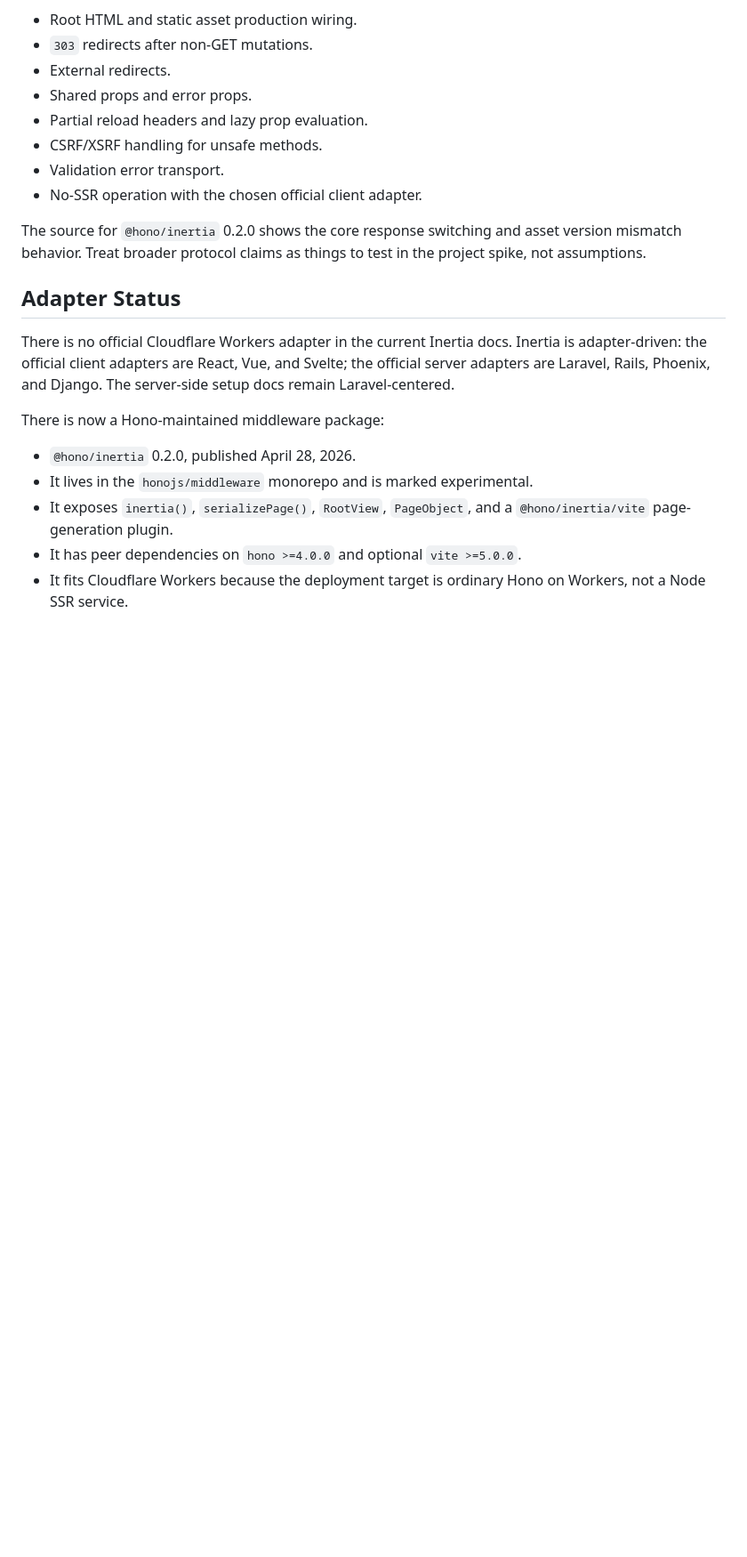
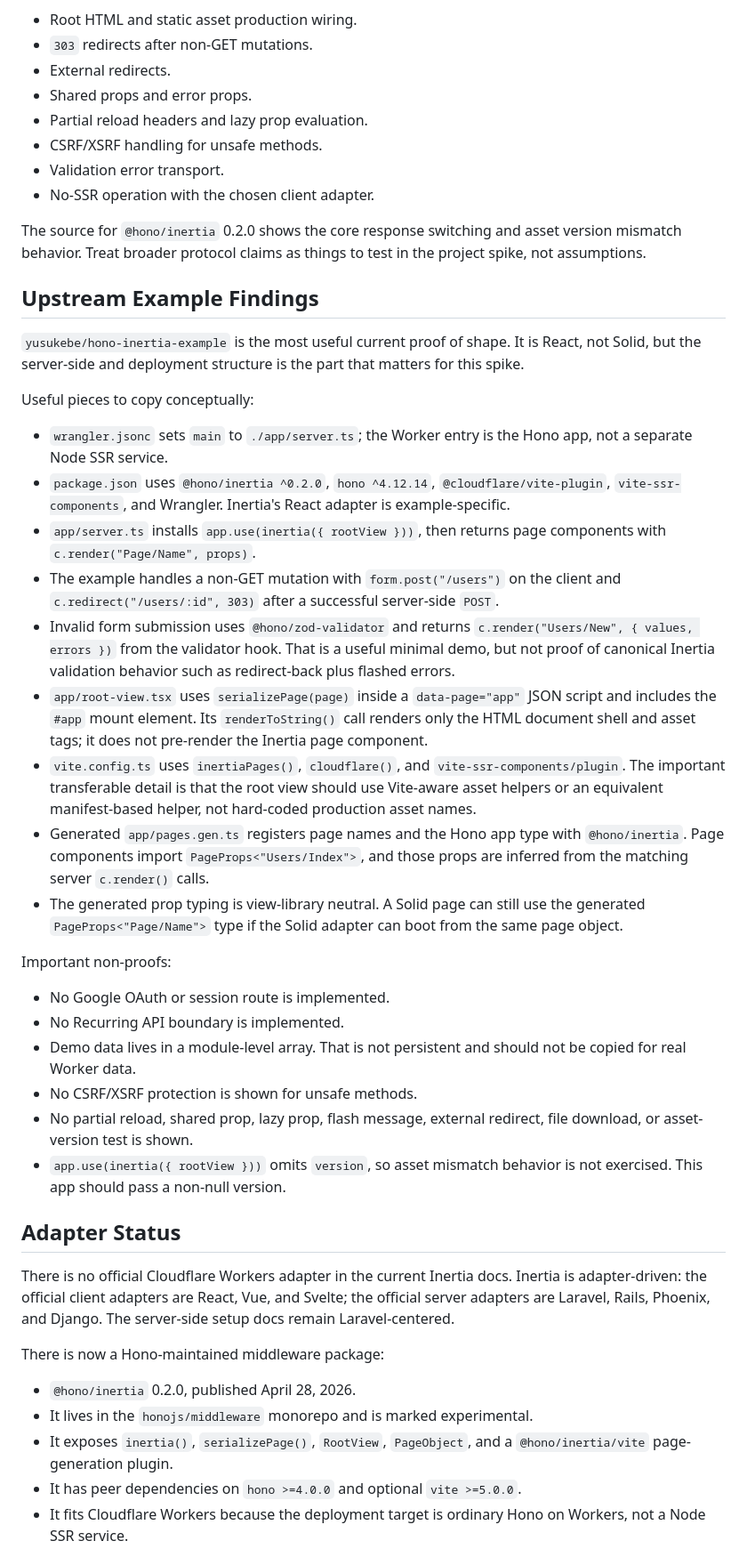
Before and after one commit to meoyawn/recurring, a Markdown page: spikes/frontend/inertia.md, the part around one of its changes. Shown at 89% size. Drawn GitHub-style; blank space fills up the shorter version.

Commit message:
docs: sharpen inertia workers spike

```diff
--- a/spikes/frontend/inertia.md
+++ b/spikes/frontend/inertia.md
@@ -196,11 +205,60 @@ does not remove the need to verify app-level protocol behavior:
 - Partial reload headers and lazy prop evaluation.
 - CSRF/XSRF handling for unsafe methods.
 - Validation error transport.
-- No-SSR operation with the chosen official client adapter.
+- No-SSR operation with the chosen client adapter.
 
 The source for `@hono/inertia` 0.2.0 shows the core response switching and asset
 version mismatch behavior. Treat broader protocol claims as things to test in
 the project spike, not assumptions.
+
+## Upstream Example Findings
+
+`yusukebe/hono-inertia-example` is the most useful current proof of shape. It is
+React, not Solid, but the server-side and deployment structure is the part that
+matters for this spike.
+
+Useful pieces to copy conceptually:
+
+- `wrangler.jsonc` sets `main` to `./app/server.ts`; the Worker entry is the
+  Hono app, not a separate Node SSR service.
+- `package.json` uses `@hono/inertia ^0.2.0`, `hono ^4.12.14`,
+  `@cloudflare/vite-plugin`, `vite-ssr-components`, and Wrangler. Inertia's
+  React adapter is example-specific.
+- `app/server.ts` installs `app.use(inertia({ rootView }))`, then returns page
+  components with `c.render("Page/Name", props)`.
+- The example handles a non-GET mutation with `form.post("/users")` on the
+  client and `c.redirect("/users/:id", 303)` after a successful server-side
+  `POST`.
+- Invalid form submission uses `@hono/zod-validator` and returns
+  `c.render("Users/New", { values, errors })` from the validator hook. That is
+  a useful minimal demo, but not proof of canonical Inertia validation behavior
+  such as redirect-back plus flashed errors.
+- `app/root-view.tsx` uses `serializePage(page)` inside a
+  `data-page="app"` JSON script and includes the `#app` mount element. Its
+  `renderToString()` call renders only the HTML document shell and asset tags;
+  it does not pre-render the Inertia page component.
+- `vite.config.ts` uses `inertiaPages()`, `cloudflare()`, and
+  `vite-ssr-components/plugin`. The important transferable detail is that the
+  root view should use Vite-aware asset helpers or an equivalent manifest-based
+  helper, not hard-coded production asset names.
+- Generated `app/pages.gen.ts` registers page names and the Hono app type with
+  `@hono/inertia`. Page components import `PageProps<"Users/Index">`, and those
+  props are inferred from the matching server `c.render()` calls.
+- The generated prop typing is view-library neutral. A Solid page can still use
+  the generated `PageProps<"Page/Name">` type if the Solid adapter can boot from
+  the same page object.
+
+Important non-proofs:
+
+- No Google OAuth or session route is implemented.
+- No Recurring API boundary is implemented.
+- Demo data lives in a module-level array. That is not persistent and should
+  not be copied for real Worker data.
+- No CSRF/XSRF protection is shown for unsafe methods.
+- No partial reload, shared prop, lazy prop, flash message, external redirect,
+  file download, or asset-version test is shown.
+- `app.use(inertia({ rootView }))` omits `version`, so asset mismatch behavior
+  is not exercised. This app should pass a non-null version.
 
 ## Adapter Status
 
```
Also changed, not shown: other parts of spikes/frontend/inertia.md (+34 -2 lines).
